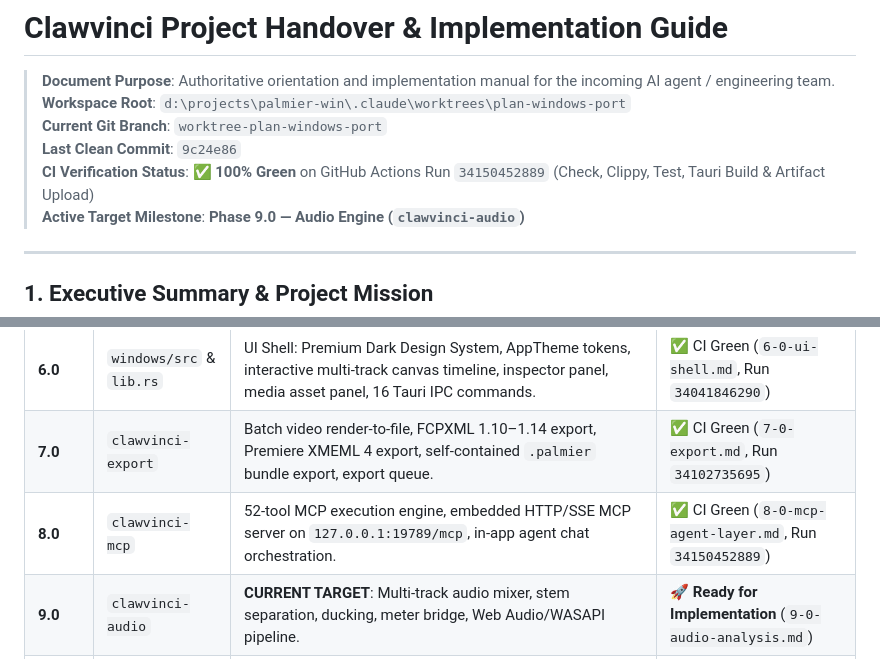
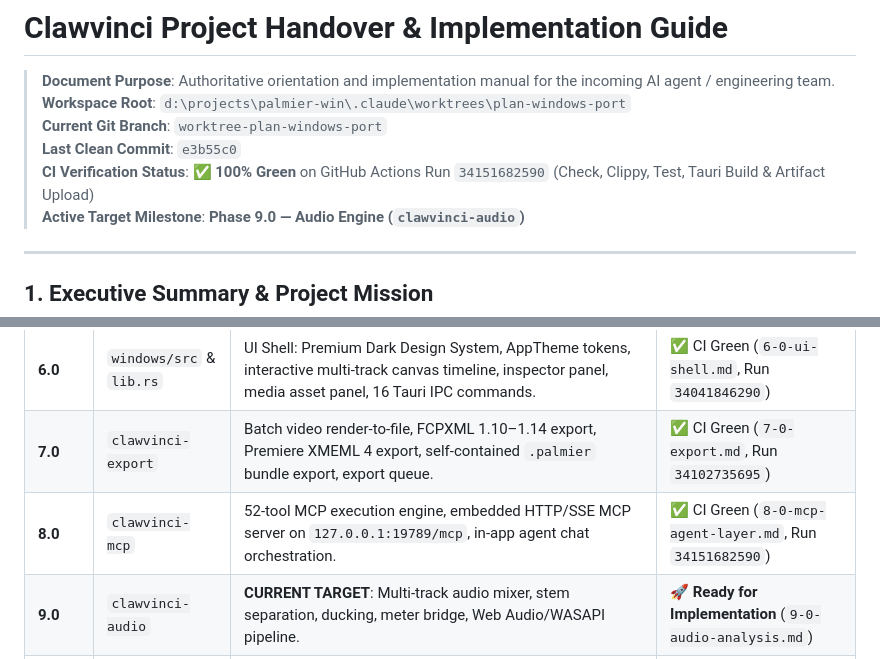
Before and after one commit to HasNetwork/Clawvinci, a Markdown page: .agents/Handover.md, 2 parts joined by grey strips. Rendered like a GitHub page.

Commit message:
docs(mcp): update clean commit and CI run 34151682590 in handover and history

```diff
--- a/.agents/Handover.md
+++ b/.agents/Handover.md
@@ -3,8 +3,8 @@
 > **Document Purpose**: Authoritative orientation and implementation manual for the incoming AI agent / engineering team.
 > **Workspace Root**: `d:\projects\palmier-win\.claude\worktrees\plan-windows-port`
 > **Current Git Branch**: `worktree-plan-windows-port`
-> **Last Clean Commit**: `9c24e86`
-> **CI Verification Status**: ✅ **100% Green** on GitHub Actions Run `34150452889` (Check, Clippy, Test, Tauri Build & Artifact Upload)
+> **Last Clean Commit**: `e3b55c0`
+> **CI Verification Status**: ✅ **100% Green** on GitHub Actions Run `34151682590` (Check, Clippy, Test, Tauri Build & Artifact Upload)
 > **Active Target Milestone**: **Phase 9.0 — Audio Engine (`clawvinci-audio`)**
 
 ---
@@ -72,7 +72,7 @@ All future agents working on this codebase **must strictly abide by these rules*
 | **5.0** | `clawvinci-render` | Effects pipeline: 12 Metal shader algorithms ported, `EffectRegistry` in canonical order, `.cube` LUT parser & tetrahedral interpolation, `fontdue` text layout & animators. | ✅ CI Green (`5-0-gpu-effects.md`) |
 | **6.0** | `windows/src` & `lib.rs` | UI Shell: Premium Dark Design System, AppTheme tokens, interactive multi-track canvas timeline, inspector panel, media asset panel, 16 Tauri IPC commands. | ✅ CI Green (`6-0-ui-shell.md`, Run `34041846290`) |
 | **7.0** | `clawvinci-export` | Batch video render-to-file, FCPXML 1.10–1.14 export, Premiere XMEML 4 export, self-contained `.palmier` bundle export, export queue. | ✅ CI Green (`7-0-export.md`, Run `34102735695`) |
-| **8.0** | `clawvinci-mcp` | 52-tool MCP execution engine, embedded HTTP/SSE MCP server on `127.0.0.1:19789/mcp`, in-app agent chat orchestration. | ✅ CI Green (`8-0-mcp-agent-layer.md`, Run `34150452889`) |
+| **8.0** | `clawvinci-mcp` | 52-tool MCP execution engine, embedded HTTP/SSE MCP server on `127.0.0.1:19789/mcp`, in-app agent chat orchestration. | ✅ CI Green (`8-0-mcp-agent-layer.md`, Run `34151682590`) |
 | **9.0** | `clawvinci-audio` | **CURRENT TARGET**: Multi-track audio mixer, stem separation, ducking, meter bridge, Web Audio/WASAPI pipeline. | 🚀 **Ready for Implementation** (`9-0-audio-analysis.md`) |
 | **10.0** | `clawvinci-search` | Semantic search, local transcription / Whisper integration. | 📋 Planned (`10-0-search-transcription-ml.md`) |
 | **11.0** | `clawvinci-gen` | Generative AI integration (speech synthesis, image generation, music). | 📋 Planned (`11-0-generative-ai.md`) |
```
Also changed, not shown: .agents/HISTORY/8-0-mcp-agent-layer.md (+1 -1 lines).
